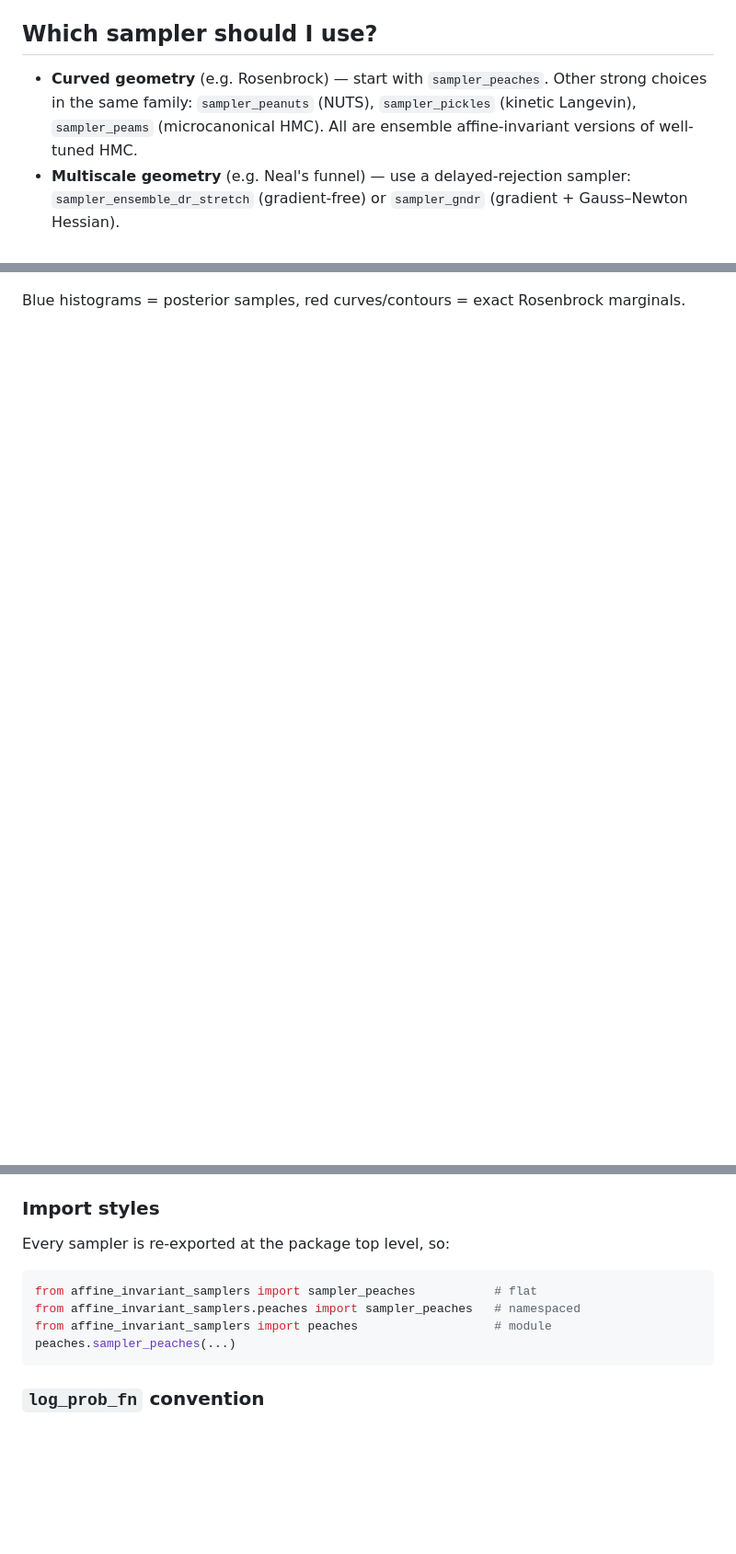
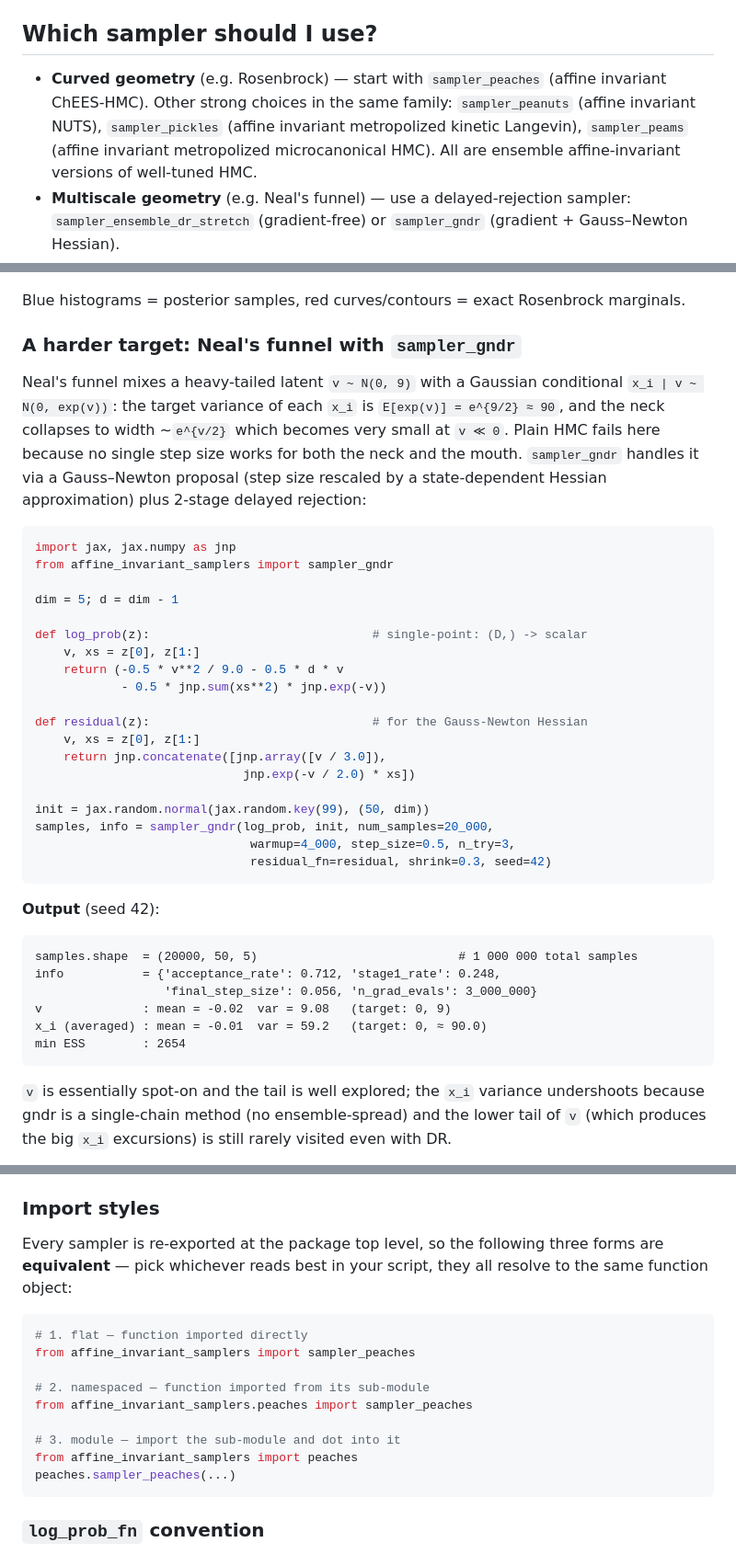
Before and after one commit to yifanc96/AffineInvariantSamplers, a Markdown page: README.md, 3 parts joined by grey strips. Shown at 92% size. Drawn GitHub-style; blank space fills up the shorter version.

Commit message:
README: second example — gndr on Neal's funnel
Adds a companion quick-start block next to the Rosenbrock example showing
sampler_gndr on a 5-D Neal's funnel, with matching structure:
  * full source (log_prob, residual_fn, sampler call).
  * numeric output (v mean/var, x_i averaged mean/var, acceptance,
    stage-1 rate, n_grad_evals, min ESS).
  * corner-plot image at assets/quickstart_gndr_funnel.png — blue sample
    histograms + red analytical truth (v ~ N(0, 9), x_i marginal via
    quadrature, p(v, x_i) closed form, p(x_i, x_j) via quadrature too).
  * short narrative explaining why v is recovered well but x_i variance
    undershoots (single-chain method; lower v tail rare).

Also clarifies in the "Import styles" section that the three equivalent
forms (flat / namespaced / module) resolve to the same function object —
user chooses by taste, not by capability.

````diff
--- a/README.md
+++ b/README.md
@@ -27,9 +27,9 @@ add `[plot]`; for tests, add `[test]`.
 
 ## Which sampler should I use?
 
-- **Curved geometry** (e.g. Rosenbrock) — start with `sampler_peaches`.
-  Other strong choices in the same family: `sampler_peanuts` (NUTS),
-  `sampler_pickles` (kinetic Langevin), `sampler_peams` (microcanonical
+- **Curved geometry** (e.g. Rosenbrock) — start with `sampler_peaches` (affine invariant ChEES-HMC).
+  Other strong choices in the same family: `sampler_peanuts` (affine invariant NUTS),
+  `sampler_pickles` (affine invariant metropolized kinetic Langevin), `sampler_peams` (affine invariant metropolized microcanonical
   HMC).  All are ensemble affine-invariant versions of well-tuned HMC.
 - **Multiscale geometry** (e.g. Neal's funnel) — use a delayed-rejection
   sampler: `sampler_ensemble_dr_stretch` (gradient-free) or
@@ -83,3 +83,51 @@ statistics.
 Blue histograms = posterior samples, red curves/contours = exact Rosenbrock
 marginals.
 
+### A harder target: Neal's funnel with `sampler_gndr`
+
+Neal's funnel mixes a heavy-tailed latent `v ~ N(0, 9)` with a Gaussian
+conditional `x_i | v ~ N(0, exp(v))`: the target variance of each `x_i`
+is `E[exp(v)] = e^{9/2} ≈ 90`, and the neck collapses to width ~`e^{v/2}`
+which becomes very small at `v ≪ 0`.  Plain HMC fails here because no
+single step size works for both the neck and the mouth.  `sampler_gndr`
+handles it via a Gauss–Newton proposal (step size rescaled by a
+state-dependent Hessian approximation) plus 2-stage delayed rejection:
+
+```python
+import jax, jax.numpy as jnp
+from affine_invariant_samplers import sampler_gndr
+
+dim = 5; d = dim - 1
+
+def log_prob(z):                               # single-point: (D,) -> scalar
+    v, xs = z[0], z[1:]
+    return (-0.5 * v**2 / 9.0 - 0.5 * d * v
+            - 0.5 * jnp.sum(xs**2) * jnp.exp(-v))
+
+def residual(z):                               # for the Gauss-Newton Hessian
+    v, xs = z[0], z[1:]
+    return jnp.concatenate([jnp.array([v / 3.0]),
+                             jnp.exp(-v / 2.0) * xs])
+
+init = jax.random.normal(jax.random.key(99), (50, dim))
+samples, info = sampler_gndr(log_prob, init, num_samples=20_000,
+                              warmup=4_000, step_size=0.5, n_try=3,
+                              residual_fn=residual, shrink=0.3, seed=42)
+```
+
+**Output** (seed 42):
+
+```
+samples.shape  = (20000, 50, 5)                            # 1 000 000 total samples
+info           = {'acceptance_rate': 0.712, 'stage1_rate': 0.248,
+                  'final_step_size': 0.056, 'n_grad_evals': 3_000_000}
+v              : mean = -0.02  var = 9.08   (target: 0, 9)
+x_i (averaged) : mean = -0.01  var = 59.2   (target: 0, ≈ 90.0)
+min ESS        : 2654
+```
+
+`v` is essentially spot-on and the tail is well explored; the `x_i` variance
+undershoots because gndr is a single-chain method (no ensemble-spread) and
+the lower tail of `v` (which produces the big `x_i` excursions) is still
+rarely visited even with DR.
+
@@ -108,12 +162,19 @@ of your own; dual averaging will refine it during warmup.
 
 ### Import styles
 
-Every sampler is re-exported at the package top level, so:
+Every sampler is re-exported at the package top level, so the following
+three forms are **equivalent** — pick whichever reads best in your script,
+they all resolve to the same function object:
 
 ```python
-from affine_invariant_samplers import sampler_peaches           # flat
-from affine_invariant_samplers.peaches import sampler_peaches   # namespaced
-from affine_invariant_samplers import peaches                   # module
+# 1. flat — function imported directly
+from affine_invariant_samplers import sampler_peaches
+
+# 2. namespaced — function imported from its sub-module
+from affine_invariant_samplers.peaches import sampler_peaches
+
+# 3. module — import the sub-module and dot into it
+from affine_invariant_samplers import peaches
 peaches.sampler_peaches(...)
 ```
 
````
Also changed, not shown: other parts of README.md (+6 -0 lines), assets/quickstart_gndr_funnel.png (added).
